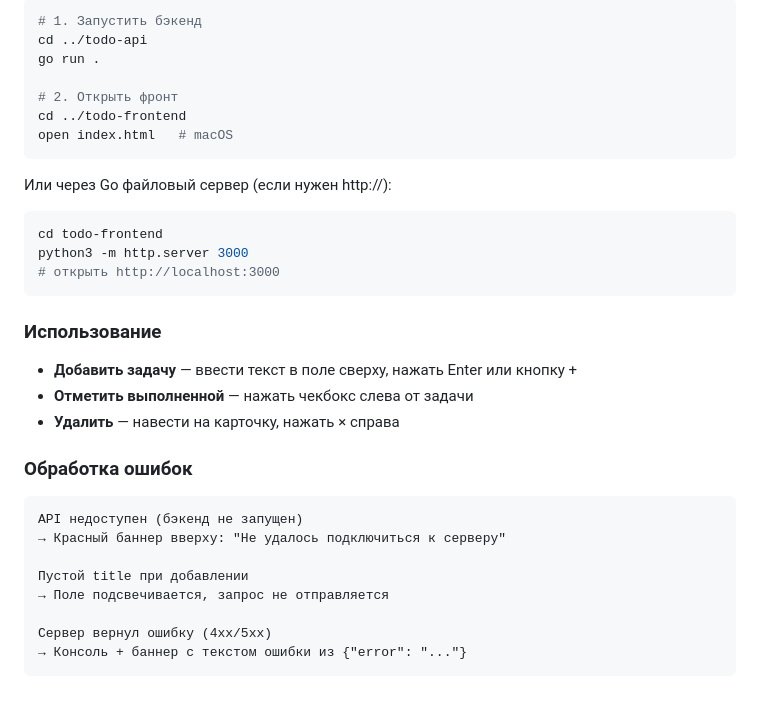
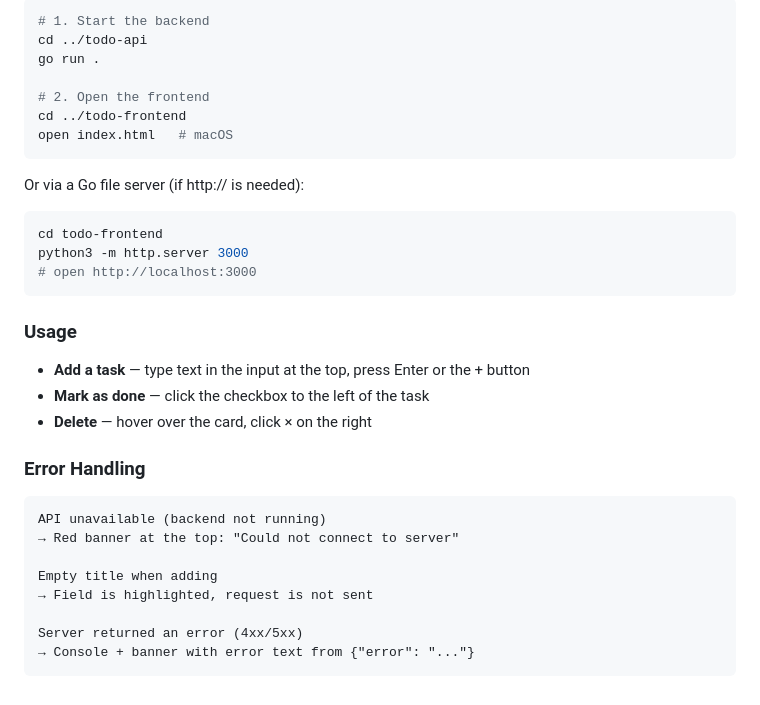
Before and after one commit to Shipovmax/todo, a Markdown page: README.md, the part around one of its changes. GitHub-like rendering.

````diff
--- a/README.md
+++ b/README.md
@@ -75,37 +75,37 @@ todo-frontend/
 
 ```bash
-# 1. Запустить бэкенд
+# 1. Start the backend
 cd ../todo-api
 go run .
 
-# 2. Открыть фронт
+# 2. Open the frontend
 cd ../todo-frontend
 open index.html   # macOS
 ```
 
-Или через Go файловый сервер (если нужен http://):
+Or via a Go file server (if http:// is needed):
 
 ```bash
 cd todo-frontend
 python3 -m http.server 3000
-# открыть http://localhost:3000
+# open http://localhost:3000
 ```
 
-### Использование
+### Usage
 
-- **Добавить задачу** — ввести текст в поле сверху, нажать Enter или кнопку +
-- **Отметить выполненной** — нажать чекбокс слева от задачи
-- **Удалить** — навести на карточку, нажать × справа
+- **Add a task** — type text in the input at the top, press Enter or the + button
+- **Mark as done** — click the checkbox to the left of the task
+- **Delete** — hover over the card, click × on the right
 
-### Обработка ошибок
+### Error Handling
 
 ```
-API недоступен (бэкенд не запущен)
-→ Красный баннер вверху: "Не удалось подключиться к серверу"
+API unavailable (backend not running)
+→ Red banner at the top: "Could not connect to server"
 
-Пустой title при добавлении
-→ Поле подсвечивается, запрос не отправляется
+Empty title when adding
+→ Field is highlighted, request is not sent
 
-Сервер вернул ошибку (4xx/5xx)
-→ Консоль + баннер с текстом ошибки из {"error": "..."}
+Server returned an error (4xx/5xx)
+→ Console + banner with error text from {"error": "..."}
 ```
````
Also changed, not shown: other parts of README.md (+35 -35 lines).
